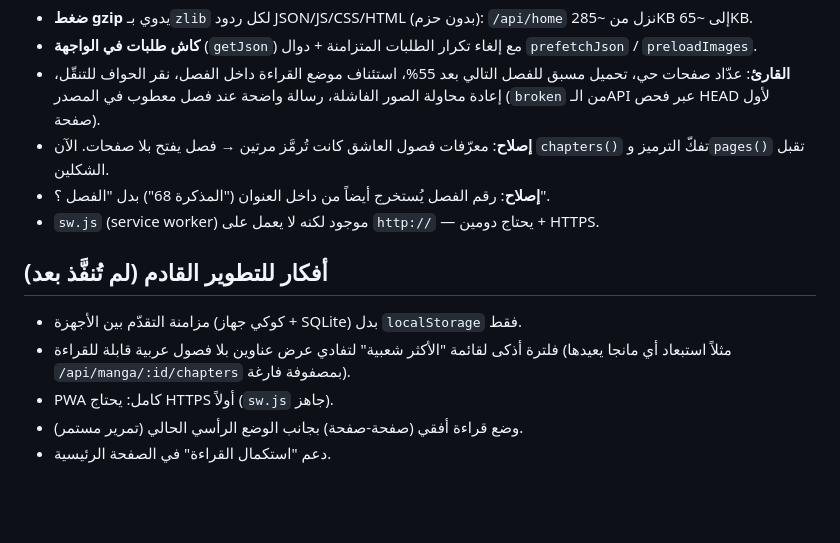
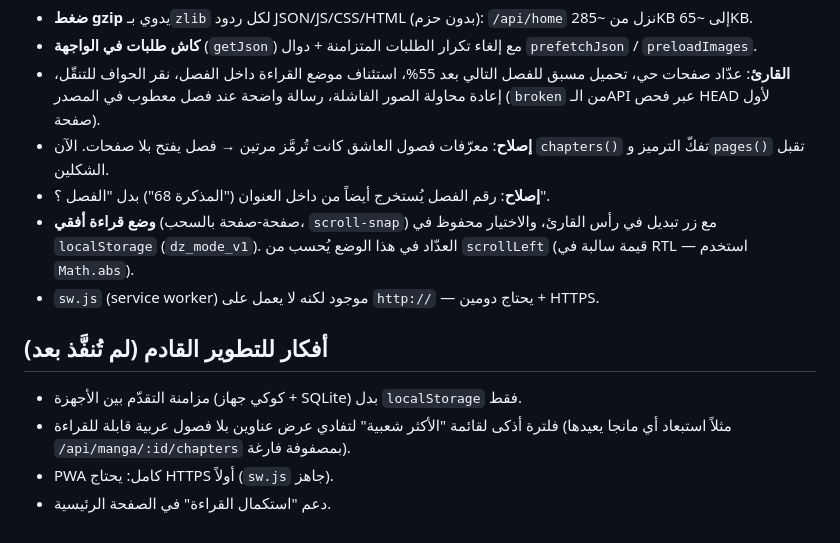
Before and after one commit to ayoub5550/dzmanga, a Markdown page: README.md, the part around the change. Rendered like a GitHub page; blank space fills up the shorter version.

Commit message:
docs: توثيق وضع القراءة الأفقي

```diff
--- a/README.md
+++ b/README.md
@@ -96,6 +96,9 @@ PORT=3090 node src/server.js
 - **إصلاح**: معرّفات فصول العاشق كانت تُرمَّز مرتين → فصل يفتح بلا صفحات.
   الآن `chapters()` تفكّ الترميز و`pages()` تقبل الشكلين.
 - **إصلاح**: رقم الفصل يُستخرج أيضاً من داخل العنوان ("المذكرة 68") بدل "الفصل ؟".
+- **وضع قراءة أفقي** (صفحة-صفحة بالسحب، `scroll-snap`) مع زر تبديل في رأس
+  القارئ، والاختيار محفوظ في `localStorage` (`dz_mode_v1`). العدّاد في هذا
+  الوضع يُحسب من `scrollLeft` (قيمة سالبة في RTL — استخدم `Math.abs`).
 - `sw.js` (service worker) موجود لكنه لا يعمل على `http://` — يحتاج دومين + HTTPS.
 
 ## أفكار للتطوير القادم (لم تُنفَّذ بعد)
@@ -104,5 +107,4 @@ PORT=3090 node src/server.js
 - فلترة أذكى لقائمة "الأكثر شعبية" لتفادي عرض عناوين بلا فصول عربية قابلة للقراءة
   (مثلاً استبعاد أي مانجا يعيدها `/api/manga/:id/chapters` بمصفوفة فارغة).
 - PWA كامل: يحتاج HTTPS أولاً (`sw.js` جاهز).
-- وضع قراءة أفقي (صفحة-صفحة) بجانب الوضع الرأسي الحالي (تمرير مستمر).
 - دعم "استكمال القراءة" في الصفحة الرئيسية.
```
